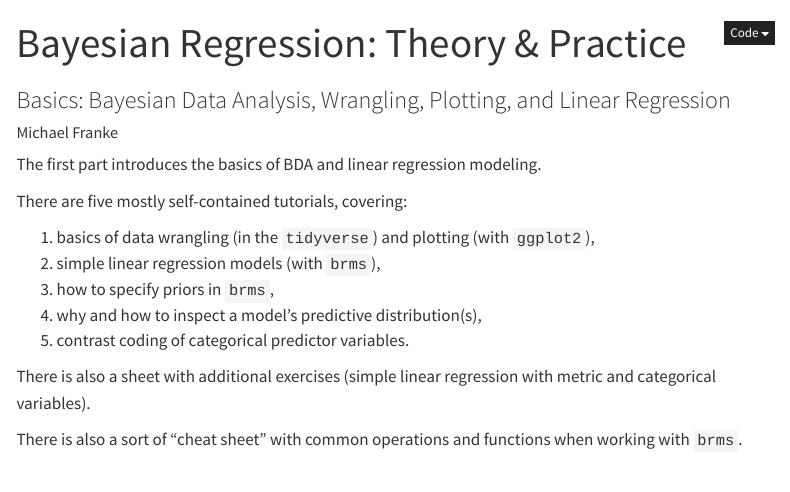
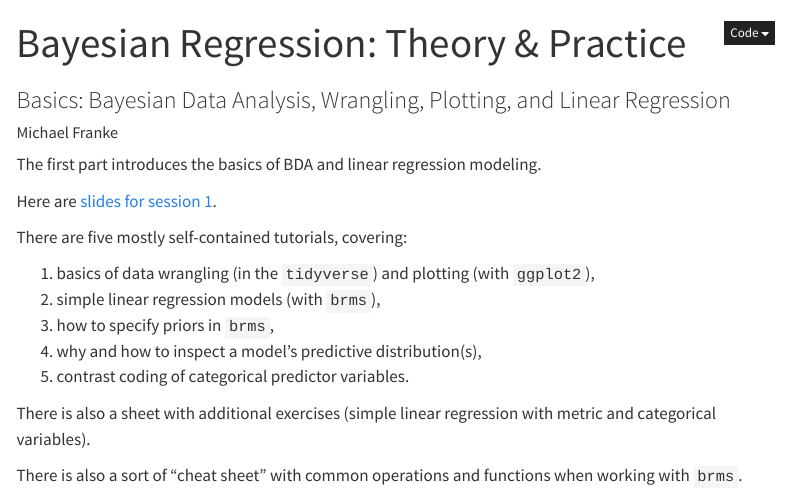
Before and after one commit to michael-franke/Bayesian-Regression, a Quarto document (01-basics.qmd): the page in a window 1100 px wide, from its top. Rendered offline with R 4.5, knitr and Pandoc in place of Quarto, with nearby package versions; menus at the side of the page are left out.

Commit message:
slide link added

```diff
--- a/01-basics.qmd
+++ b/01-basics.qmd
@@ -6,7 +6,7 @@ author: "Michael Franke"
 
 The first part introduces the basics of BDA and linear regression modeling.
 
-<!-- Here are [slides for session 1](slides/01-intro-simpleRegress.pdf). -->
+Here are [slides for session 1](slides/01-intro-simpleRegress.pdf).
 
 There are five mostly self-contained tutorials, covering:
 
```
